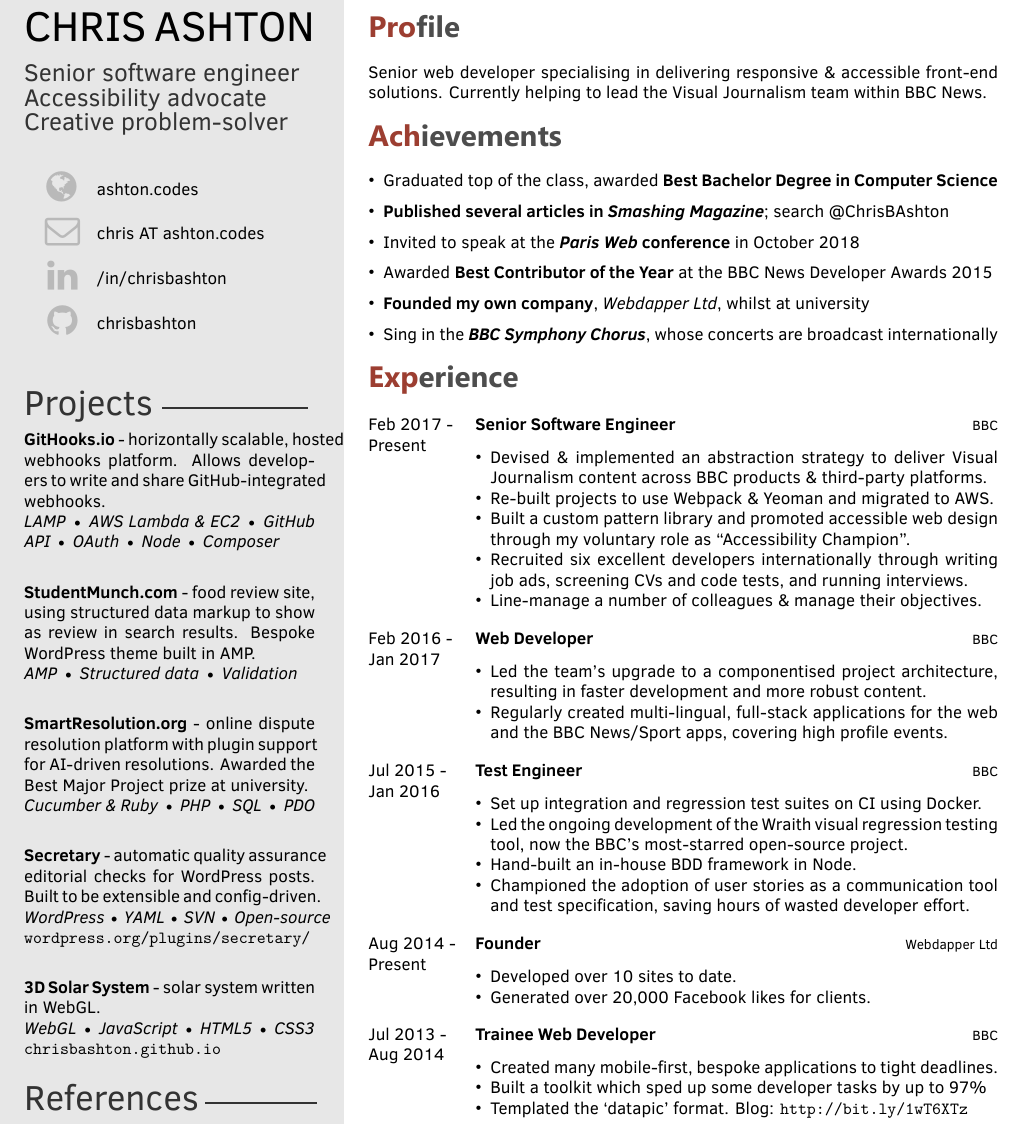
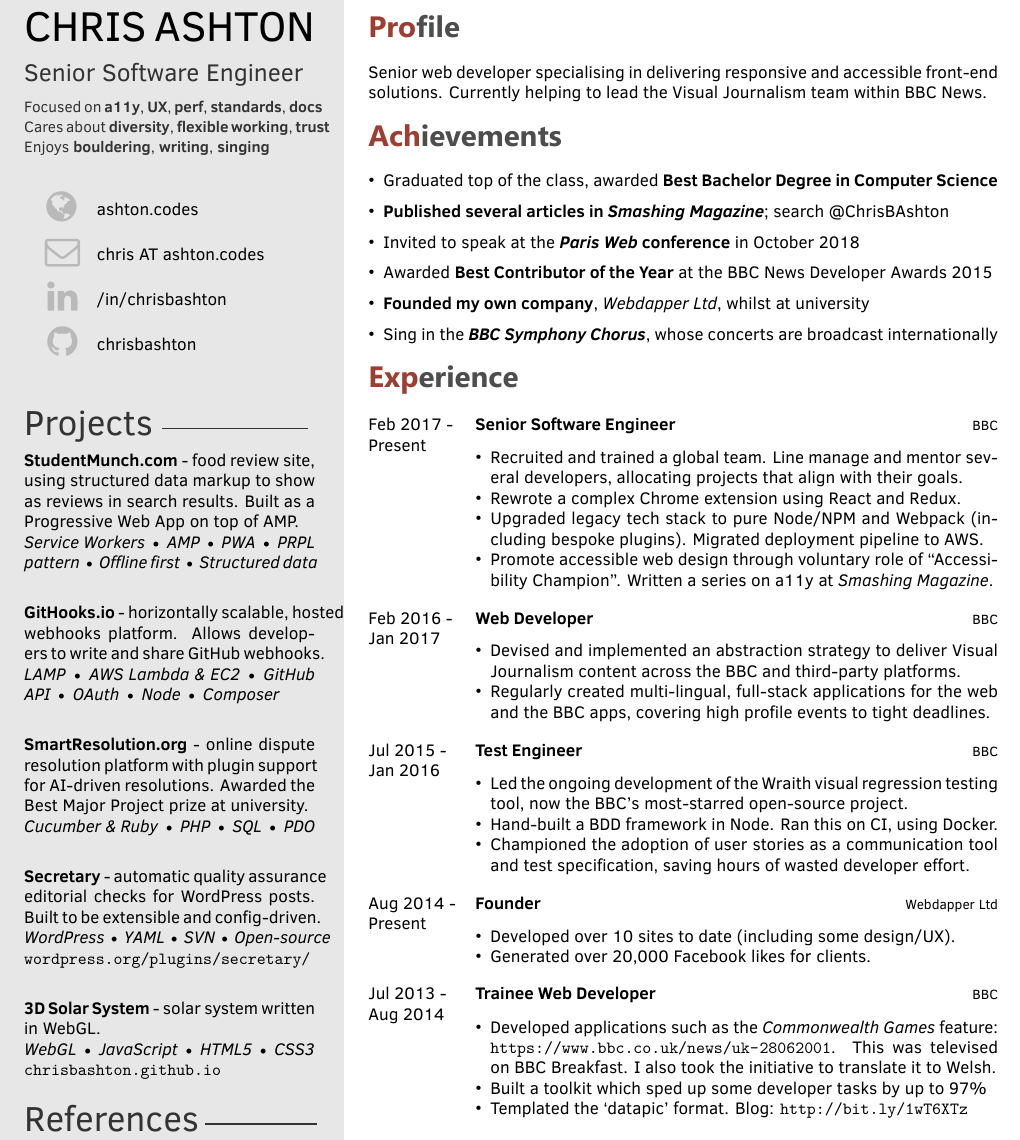
Before and after one commit to ChrisBAshton/cv, a LaTeX CV (template.tex): part of the page, cut so that both start at the same text. The pictures show the PDF file cv--public.pdf that the author committed with the source.

Commit message:
giving the cv a little spring clean

```diff
--- a/template.tex
+++ b/template.tex
@@ -26,12 +26,22 @@
 
 \cvname{CHRIS ASHTON}
 \cvjobtitle{
-Senior software engineer \\
-Accessibility advocate \\
-Creative problem-solver
+Senior Software Engineer
+\vspace{2mm} %mm vertical space
+\\
+\small{
+Focused on \textbf{a11y}, \textbf{UX}, \textbf{perf},
+\textbf{standards}, \textbf{docs}
+}
+\small{
+Cares about \textbf{diversity}, \textbf{flexible working}, \textbf{trust}
+}
+\small{
+Enjoys \textbf{bouldering}, \textbf{writing},  \textbf{singing}
+}
 } % Job
 \cvsummary{
-Senior web developer specialising in delivering responsive \& accessible front-end solutions. Currently helping to lead the Visual Journalism team within BBC News.
+Senior web developer specialising in delivering responsive and accessible front-end solutions. Currently helping to lead the Visual Journalism team within BBC News.
 }
 \cvlinkedin{/in/chrisbashton}
 \cvgithub{chrisbashton}
@@ -42,15 +52,15 @@
 
 \def\spacer{0.4cm}
 
-\textbf{GitHooks.io} - horizontally scalable, hosted webhooks platform. Allows developers to write and share GitHub-integrated webhooks.
+\textbf{StudentMunch.com} - food review site, using structured data markup to show as reviews in search results. Built as a Progressive Web App on top of AMP.
 \newline
-\emph{LAMP $\textbullet$ AWS Lambda \& EC2 $\textbullet$ GitHub API $\textbullet$ OAuth $\textbullet$ Node $\textbullet$ Composer}
+\emph{Service Workers $\textbullet$ AMP $\textbullet$ PWA $\textbullet$ PRPL pattern $\textbullet$ Offline first $\textbullet$ Structured data}
 
 \vspace{\spacer}
 
-\textbf{StudentMunch.com} - food review site, using structured data markup to show as review in search results. Bespoke WordPress theme built in AMP.
+\textbf{GitHooks.io} - horizontally scalable, hosted webhooks platform. Allows developers to write and share GitHub webhooks.
 \newline
-\emph{AMP $\textbullet$ Structured data $\textbullet$ Validation}
+\emph{LAMP $\textbullet$ AWS Lambda \& EC2 $\textbullet$ GitHub API $\textbullet$ OAuth $\textbullet$ Node $\textbullet$ Composer}
 
 \vspace{\spacer}
 
@@ -114,12 +125,11 @@
         {}
         {
         \begin{itemize}
-        \item Devised \& implemented an abstraction strategy to deliver Visual Journalism content across BBC products \& third-party platforms.
-        \item Re-built projects to use Webpack \& Yeoman and migrated to AWS.
-        \item Built a custom pattern library and promoted accessible web design through my voluntary role as ``Accessibility Champion''.
-        \item Recruited six excellent developers internationally through writing job ads, screening CVs and code tests, and running interviews.
-        \item Line-manage a number of colleagues \& manage their objectives.
-    \end{itemize}
+        \item Recruited and trained a global team. Line manage and mentor several developers, allocating projects that align with their goals.
+        \item Rewrote a complex Chrome extension using React and Redux.
+        \item Upgraded legacy tech stack to pure Node/NPM and Webpack (including bespoke plugins). Migrated deployment pipeline to AWS.
+        \item Promote accessible web design through voluntary role of ``Accessibility Champion''. Written a series on a11y at \emph{Smashing Magazine}.
+        \end{itemize}
     	}
     \\
 	\twentyitem
@@ -130,8 +140,8 @@
         {}
         {
         {\begin{itemize}
-        \item Led the team's upgrade to a componentised project architecture, resulting in faster development and more robust content.
-        \item Regularly created multi-lingual, full-stack applications for the web and the BBC News/Sport apps, covering high profile events.
+        \item Devised and implemented an abstraction strategy to deliver Visual Journalism content across the BBC and third-party platforms.
+        \item Regularly created multi-lingual, full-stack applications for the web and the BBC apps, covering high profile events to tight deadlines.
     \end{itemize}}
         }
     \\
@@ -143,9 +153,8 @@
         {}
         {
         {\begin{itemize}
-        \item Set up integration and regression test suites on CI using Docker.
         \item Led the ongoing development of the Wraith visual regression testing tool, now the BBC's most-starred open-source project.
-        \item Hand-built an in-house BDD framework in Node.
+        \item Hand-built a BDD framework in Node. Ran this on CI, using Docker.
         \item Championed the adoption of user stories as a communication tool and test specification, saving hours of wasted developer effort.
     \end{itemize}}
         }
@@ -158,7 +167,7 @@
         {}
         {
         \begin{itemize}
-        \item Developed over 10 sites to date.
+        \item Developed over 10 sites to date (including some design/UX).
         \item Generated over 20,000 Facebook likes for clients.
     \end{itemize}
     	}
@@ -171,13 +180,12 @@
         {}
         {
         {\begin{itemize}
-        \item Created many mobile-first, bespoke applications to tight deadlines.
+        \item Developed applications such as the \emph{Commonwealth Games} feature: \url{https://www.bbc.co.uk/news/uk-28062001}. This was televised on BBC Breakfast. I also took the initiative to translate it to Welsh.
         \item Built a toolkit which sped up some developer tasks by up to 97\%
         \item Templated the ‘datapic’ format. Blog: \url{http://bit.ly/1wT6XTz}
     \end{itemize}}
         }
 
-	%\twentyitem{<dates>}{<title>}{<location>}{<description>}
 \end{twenty}
 
 %----------------------------------------------------------------------------------------
```
Also changed, not shown: cv--public.pdf, template.tex (3 more changed lines).
